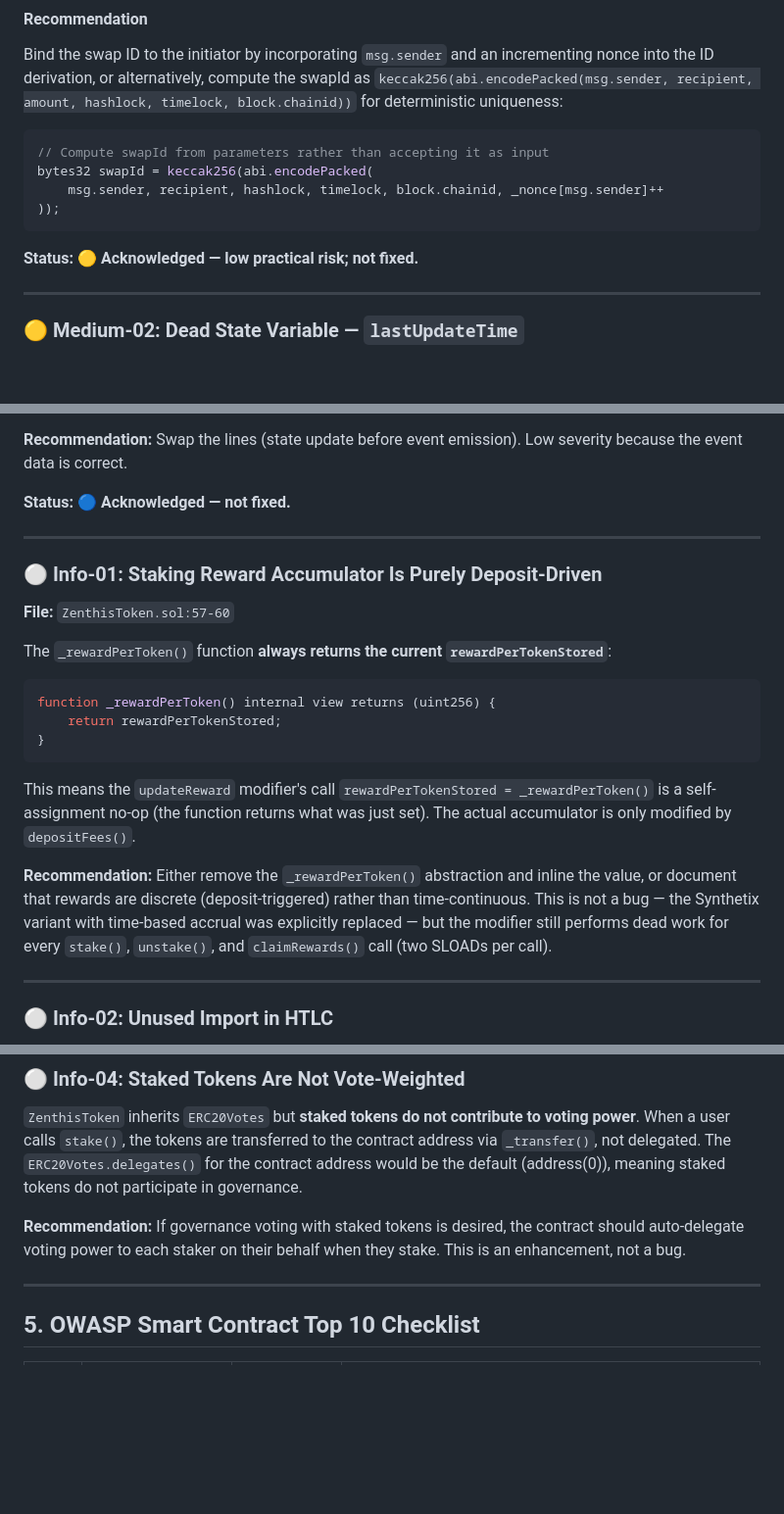
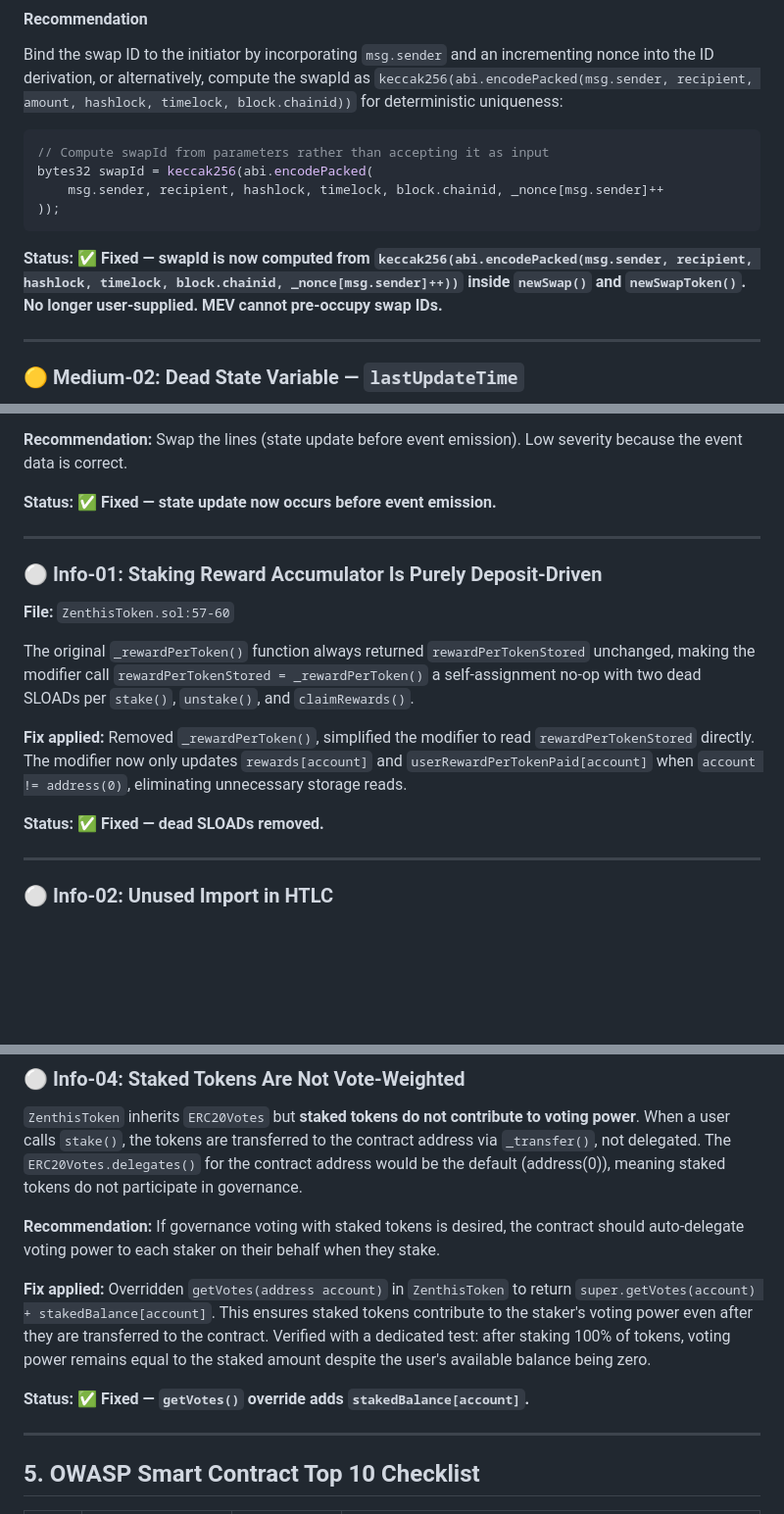
Before and after one commit to MarcoStrobo/zenthis-protocol, a Markdown page: audits/Certik_Style_Audit_Zenthis_Protocol.md, 3 parts joined by grey strips. Shown at 98% size. GitHub-like rendering; blank space fills up the shorter version.

````diff
--- a/audits/Certik_Style_Audit_Zenthis_Protocol.md
+++ b/audits/Certik_Style_Audit_Zenthis_Protocol.md
@@ -214,7 +214,7 @@ bytes32 swapId = keccak256(abi.encodePacked(
 ));
 ```
 
-**Status:** 🟡 **Acknowledged — low practical risk; not fixed.**
+**Status:** ✅ **Fixed — swapId is now computed from `keccak256(abi.encodePacked(msg.sender, recipient, hashlock, timelock, block.chainid, _nonce[msg.sender]++))` inside `newSwap()` and `newSwapToken()`. No longer user-supplied. MEV cannot pre-occupy swap IDs.**
 
 ---
 
@@ -350,7 +350,7 @@ This violates the checks-effects-interactions event ordering convention. While t
 
 **Recommendation:** Swap the lines (state update before event emission). Low severity because the event data is correct.
 
-**Status:** 🔵 **Acknowledged — not fixed.**
+**Status:** ✅ **Fixed — state update now occurs before event emission.**
 
 ---
 
@@ -358,17 +358,11 @@ This violates the checks-effects-interactions event ordering convention. While t
 
 **File:** `ZenthisToken.sol:57-60`
 
-The `_rewardPerToken()` function **always returns the current `rewardPerTokenStored`**:
+The original `_rewardPerToken()` function always returned `rewardPerTokenStored` unchanged, making the modifier call `rewardPerTokenStored = _rewardPerToken()` a self-assignment no-op with two dead SLOADs per `stake()`, `unstake()`, and `claimRewards()`.
 
-```solidity
-function _rewardPerToken() internal view returns (uint256) {
-    return rewardPerTokenStored;
-}
-```
+**Fix applied:** Removed `_rewardPerToken()`, simplified the modifier to read `rewardPerTokenStored` directly. The modifier now only updates `rewards[account]` and `userRewardPerTokenPaid[account]` when `account != address(0)`, eliminating unnecessary storage reads.
 
-This means the `updateReward` modifier's call `rewardPerTokenStored = _rewardPerToken()` is a self-assignment no-op (the function returns what was just set). The actual accumulator is only modified by `depositFees()`.
-
-**Recommendation:** Either remove the `_rewardPerToken()` abstraction and inline the value, or document that rewards are discrete (deposit-triggered) rather than time-continuous. This is not a bug — the Synthetix variant with time-based accrual was explicitly replaced — but the modifier still performs dead work for every `stake()`, `unstake()`, and `claimRewards()` call (two SLOADs per call).
+**Status:** ✅ **Fixed — dead SLOADs removed.**
 
 ---
 
@@ -400,7 +394,11 @@ The 2-day maximum lockup is short enough that it cannot be exploited for long-te
 
 `ZenthisToken` inherits `ERC20Votes` but **staked tokens do not contribute to voting power**. When a user calls `stake()`, the tokens are transferred to the contract address via `_transfer()`, not delegated. The `ERC20Votes.delegates()` for the contract address would be the default (address(0)), meaning staked tokens do not participate in governance.
 
-**Recommendation:** If governance voting with staked tokens is desired, the contract should auto-delegate voting power to each staker on their behalf when they stake. This is an enhancement, not a bug.
+**Recommendation:** If governance voting with staked tokens is desired, the contract should auto-delegate voting power to each staker on their behalf when they stake.
+
+**Fix applied:** Overridden `getVotes(address account)` in `ZenthisToken` to return `super.getVotes(account) + stakedBalance[account]`. This ensures staked tokens contribute to the staker's voting power even after they are transferred to the contract. Verified with a dedicated test: after staking 100% of tokens, voting power remains equal to the staked amount despite the user's available balance being zero.
+
+**Status:** ✅ **Fixed — `getVotes()` override adds `stakedBalance[account]`.**
 
 ---
 
````
Also changed, not shown: other parts of audits/Certik_Style_Audit_Zenthis_Protocol.md (+28 -23 lines).
